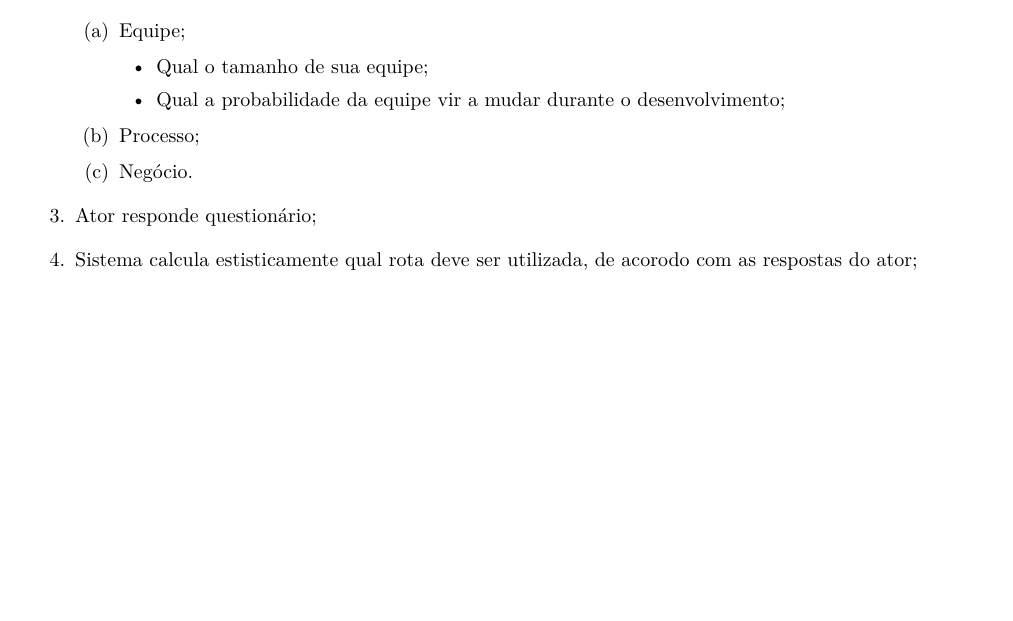
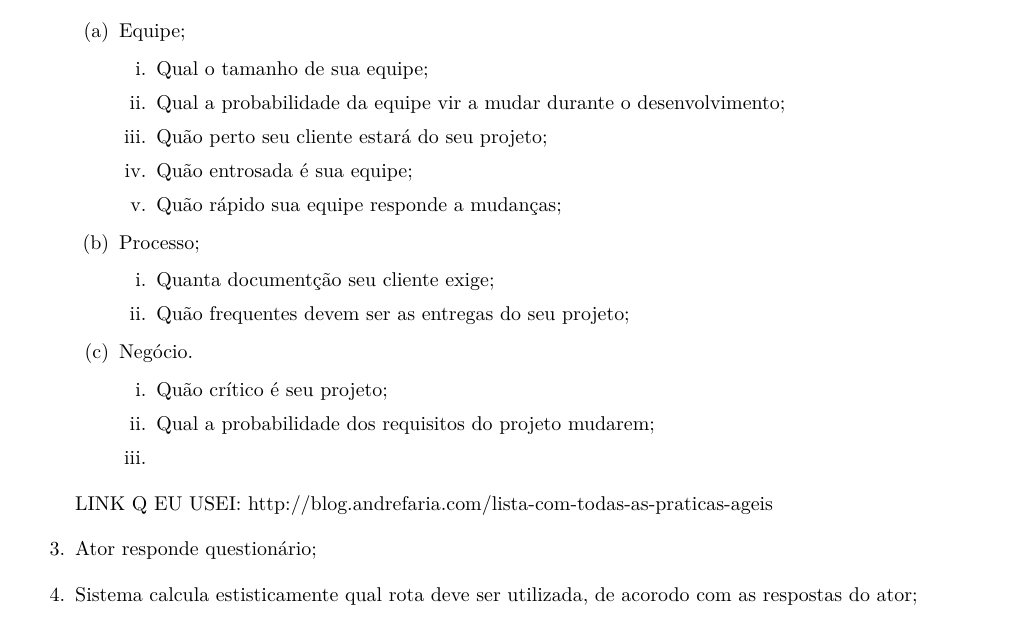
Before and after one commit to EduardoBrasil/Requisitos, a LaTeX document (main.tex, which reads conteudo/docCasoDeUso.tex): part of page 26 of 29, cut so that both start at the same text, the shorter picture padded with empty space. Compiled offline with pdfLaTeX; a LaTeX package or settings file that is missing is left out; a missing bibliography style is replaced by a similar one.

Commit message:
alterado detalhamento de caso de uso UC1.3.1.1

```diff
--- a/conteudo/docCasoDeUso.tex
+++ b/conteudo/docCasoDeUso.tex
@@ -98,14 +98,27 @@ Este caso de uso especifica a ação do sistema de, dada as informações solici
 			As perguntas são:
 			\begin{enumerate}
 				\item Equipe;
-					\begin{itemize}
+					\begin{enumerate}
 						\item Qual o tamanho de sua equipe;
 						\item Qual a probabilidade da equipe vir a mudar durante o desenvolvimento;
+						\item Quão perto seu cliente estará do seu projeto;
+						\item Quão entrosada é sua equipe;
+						\item Quão rápido sua equipe responde a mudanças;
+					\end{enumerate}
+				\item Processo;
+					\begin{enumerate}
+						\item Quanta documentção seu cliente exige;
+						\item Quão frequentes devem ser as entregas do seu projeto;
 
-					\end{itemize}
-				\item Processo;
+					\end{enumerate}
 				\item Negócio.
+					\begin{enumerate}
+						\item Quão crítico é seu projeto;
+						\item Qual a probabilidade dos requisitos do projeto mudarem;
+						\item
+					\end{enumerate}
 			\end{enumerate}
+			LINK Q EU USEI: http://blog.andrefaria.com/lista-com-todas-as-praticas-ageis
 		\item Ator responde questionário;
 		\item Sistema calcula estisticamente qual rota deve ser utilizada, de acorodo com as respostas do ator;
 			\label{item:1.3.1.1_empate}
```
Also changed, not shown: conteudo/commit_log.tex (+4 -0 lines), Área de Requisitos.pdf.
